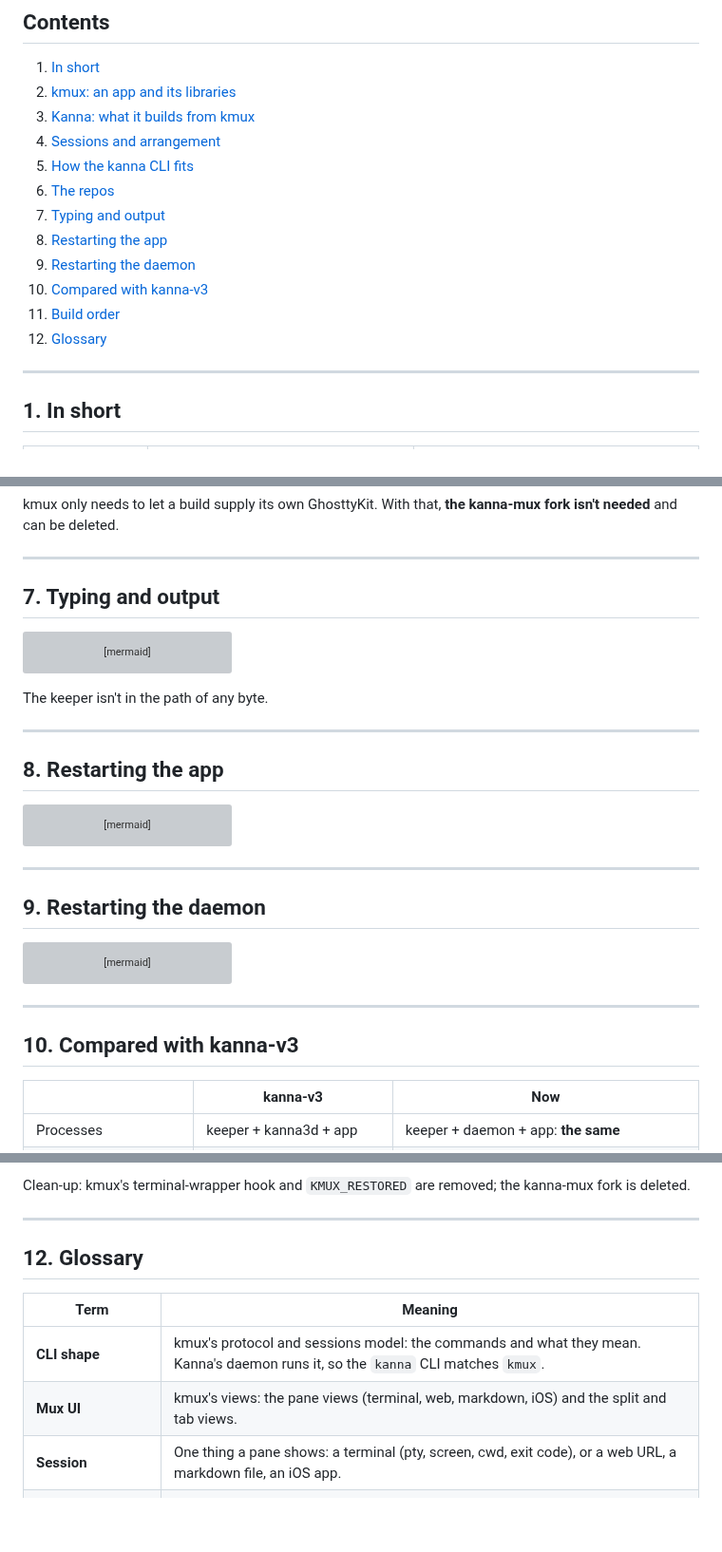
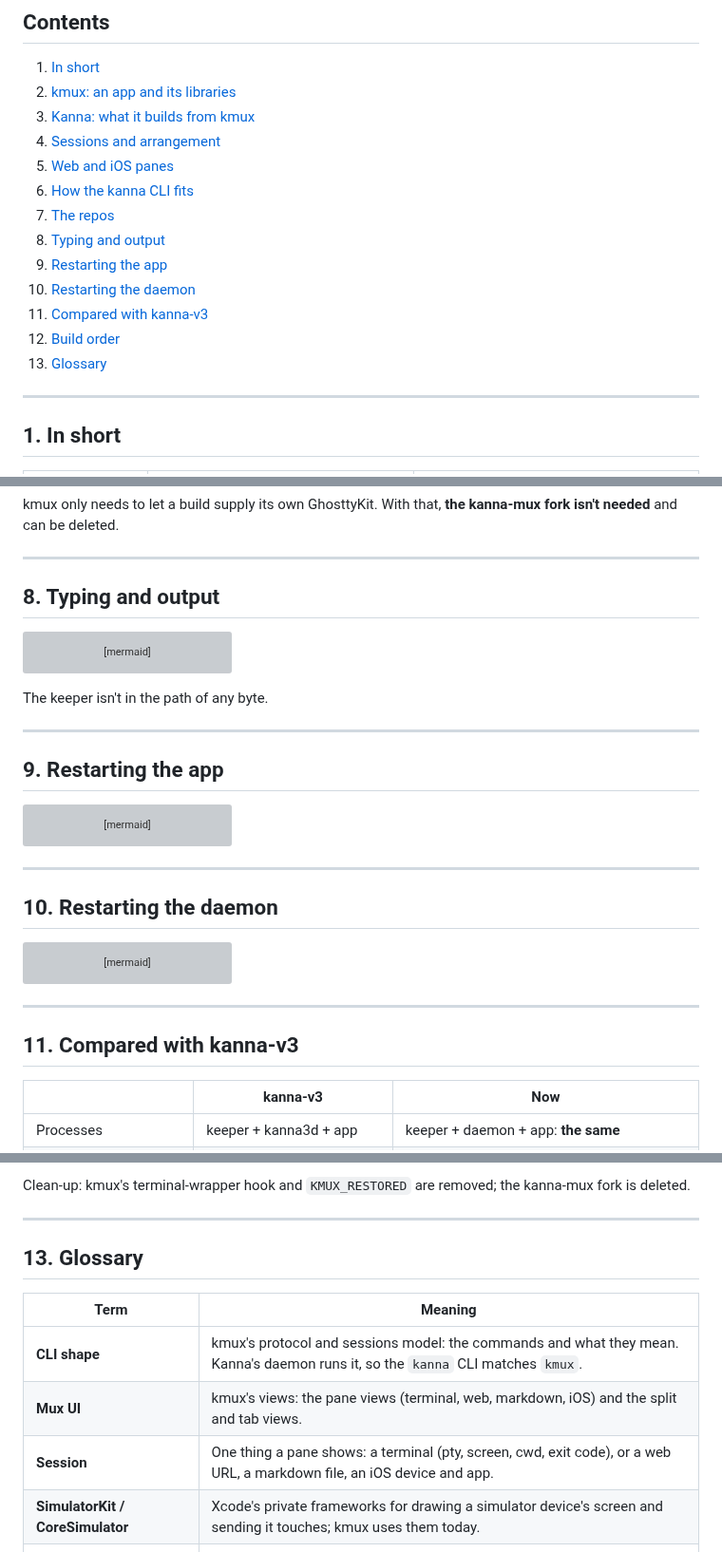
Before and after one commit to jemdiggity/kanna-v4, a Markdown page: docs/research/mux-architecture.md, 3 parts joined by grey strips. Shown at 95% size. Rendered like a GitHub page; blank space fills up the shorter version; grey boxes are pictures that could not be loaded.

Commit message:
Mux architecture: where web and iOS panes live

````diff
--- a/docs/research/mux-architecture.md
+++ b/docs/research/mux-architecture.md
@@ -8,14 +8,15 @@
 2. [kmux: an app and its libraries](#2-kmux-an-app-and-its-libraries)
 3. [Kanna: what it builds from kmux](#3-kanna-what-it-builds-from-kmux)
 4. [Sessions and arrangement](#4-sessions-and-arrangement)
-5. [How the kanna CLI fits](#5-how-the-kanna-cli-fits)
-6. [The repos](#6-the-repos)
-7. [Typing and output](#7-typing-and-output)
-8. [Restarting the app](#8-restarting-the-app)
-9. [Restarting the daemon](#9-restarting-the-daemon)
-10. [Compared with kanna-v3](#10-compared-with-kanna-v3)
-11. [Build order](#11-build-order)
-12. [Glossary](#12-glossary)
+5. [Web and iOS panes](#5-web-and-ios-panes)
+6. [How the kanna CLI fits](#6-how-the-kanna-cli-fits)
+7. [The repos](#7-the-repos)
+8. [Typing and output](#8-typing-and-output)
+9. [Restarting the app](#9-restarting-the-app)
+10. [Restarting the daemon](#10-restarting-the-daemon)
+11. [Compared with kanna-v3](#11-compared-with-kanna-v3)
+12. [Build order](#12-build-order)
+13. [Glossary](#13-glossary)
 
 ---
 
@@ -187,7 +240,7 @@ kmux only needs to let a build supply its own GhosttyKit. With that, **the kanna
 
 ---
 
-## 7. Typing and output
+## 8. Typing and output
 
 ```mermaid
 sequenceDiagram
@@ -211,7 +264,7 @@ The keeper isn't in the path of any byte.
 
 ---
 
-## 8. Restarting the app
+## 9. Restarting the app
 
 ```mermaid
 sequenceDiagram
@@ -228,7 +281,7 @@ sequenceDiagram
 
 ---
 
-## 9. Restarting the daemon
+## 10. Restarting the daemon
 
 ```mermaid
 sequenceDiagram
@@ -247,7 +300,7 @@ sequenceDiagram
 
 ---
 
-## 10. Compared with kanna-v3
+## 11. Compared with kanna-v3
 
 | | kanna-v3 | Now |
 |---|---|---|
@@ -278,13 +331,14 @@ Clean-up: kmux's terminal-wrapper hook and `KMUX_RESTORED` are removed; the kann
 
 ---
 
-## 12. Glossary
+## 13. Glossary
 
 | Term | Meaning |
 |---|---|
 | **CLI shape** | kmux's protocol and sessions model: the commands and what they mean. Kanna's daemon runs it, so the `kanna` CLI matches `kmux`. |
 | **Mux UI** | kmux's views: the pane views (terminal, web, markdown, iOS) and the split and tab views. |
-| **Session** | One thing a pane shows: a terminal (pty, screen, cwd, exit code), or a web URL, a markdown file, an iOS app. |
+| **Session** | One thing a pane shows: a terminal (pty, screen, cwd, exit code), or a web URL, a markdown file, an iOS device and app. |
+| **SimulatorKit / CoreSimulator** | Xcode's private frameworks for drawing a simulator device's screen and sending it touches; kmux uses them today. |
 | **Arrangement** | Where sessions appear. kmux: windows, tabs, splits. Kanna: Desk and Shelf. |
 | **Kanna daemon** | Kanna's background process that owns the sessions. It outlives the Kanna app. kmux has none. |
 | **Keeper** | A tiny background process that only creates and holds the ptys, so shells outlive the daemon too. |
````
Also changed, not shown: other parts of docs/research/mux-architecture.md (+57 -5 lines).
